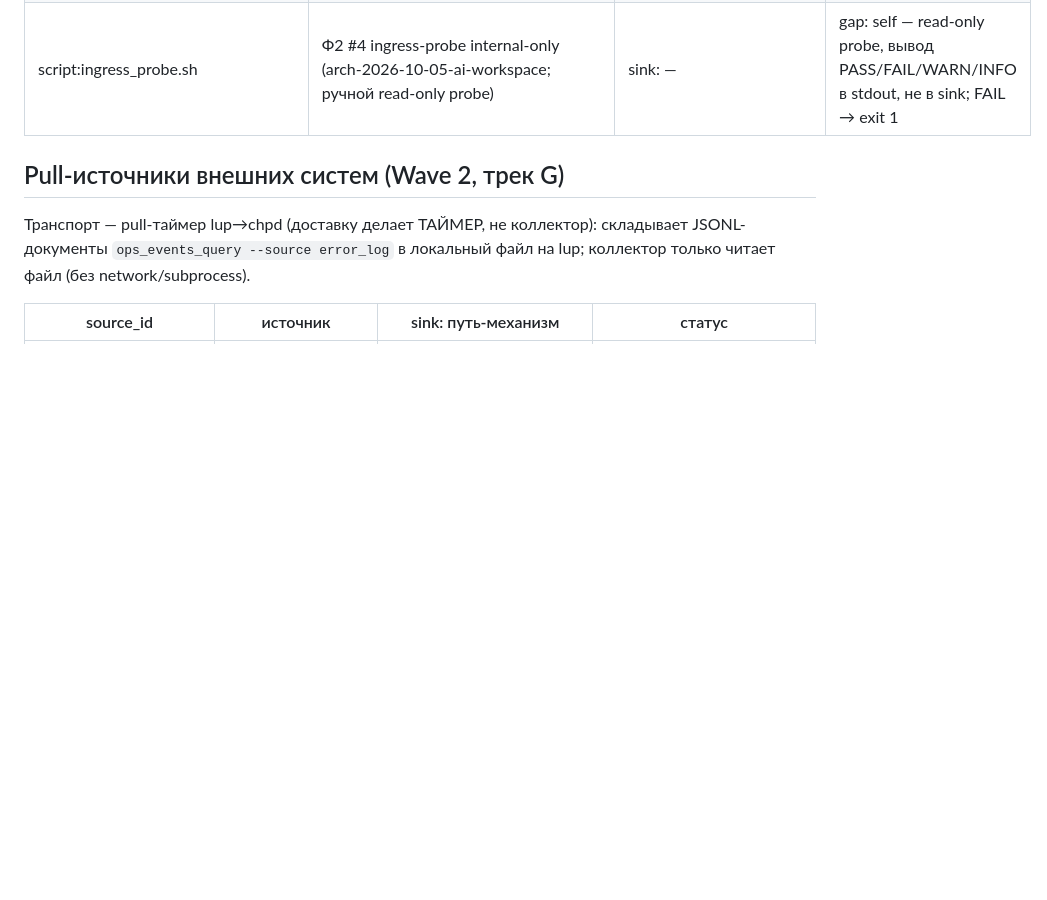
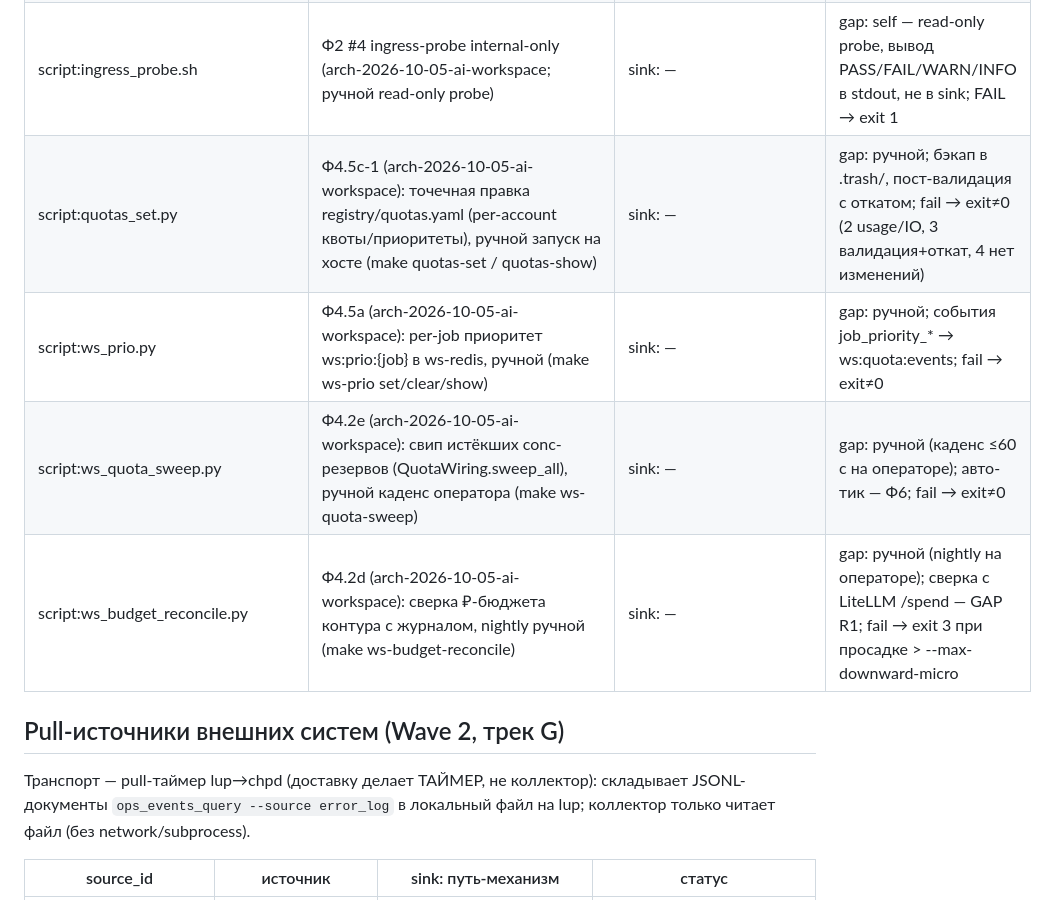
Before and after one commit to DebugSkills/mcp-knowledge, a Markdown page: docs/operations/error-sources.md, the part around the change. GitHub-like rendering; blank space fills up the shorter version.

Commit message:
docs(e5): реестр источников ошибок — 4 host-скрипта AI-верстака (Ф4.2d/e, Ф4.5a/c-1)
Блокирующий preflight G4/G5 (test_error_sources::test_all_markers_covered): quotas_set.py,
ws_prio.py, ws_quota_sweep.py, ws_budget_reconcile.py не были задокументированы в
docs/operations/error-sources.md. Добавлены 4 gap-строки (ручной каденс оператора,
авто-тик — Ф6). tests: 704 passed / 0 (было 703 + 1 failed).

```diff
--- a/docs/operations/error-sources.md
+++ b/docs/operations/error-sources.md
@@ -131,6 +131,10 @@
 | script:errors_guard.py | write-side гвард (cap/burst) + suppression-CLI | sink: — | gap: self — сам не источник; решения оператора → sink/suppression.json + audit.jsonl |
 | script:gateway_canary.py | Ф1 K+1 канарейка LiteLLM-шлюза, инвариант I1 (arch-2026-10-05-ai-workspace; ручной read-only probe) | sink: — | gap: self — read-only probe, [canary]-диагностика только в stdout, не в sink; FAIL → exit≠0 (3=W, 4=барьер, 5=не-429) |
 | script:ingress_probe.sh | Ф2 #4 ingress-probe internal-only (arch-2026-10-05-ai-workspace; ручной read-only probe) | sink: — | gap: self — read-only probe, вывод PASS/FAIL/WARN/INFO в stdout, не в sink; FAIL → exit 1 |
+| script:quotas_set.py | Ф4.5c-1 (arch-2026-10-05-ai-workspace): точечная правка registry/quotas.yaml (per-account квоты/приоритеты), ручной запуск на хосте (make quotas-set / quotas-show) | sink: — | gap: ручной; бэкап в .trash/, пост-валидация с откатом; fail → exit≠0 (2 usage/IO, 3 валидация+откат, 4 нет изменений) |
+| script:ws_prio.py | Ф4.5a (arch-2026-10-05-ai-workspace): per-job приоритет ws:prio:{job} в ws-redis, ручной (make ws-prio set/clear/show) | sink: — | gap: ручной; события job_priority_* → ws:quota:events; fail → exit≠0 |
+| script:ws_quota_sweep.py | Ф4.2e (arch-2026-10-05-ai-workspace): свип истёкших conc-резервов (QuotaWiring.sweep_all), ручной каденс оператора (make ws-quota-sweep) | sink: — | gap: ручной (каденс ≤60 c на операторе); авто-тик — Ф6; fail → exit≠0 |
+| script:ws_budget_reconcile.py | Ф4.2d (arch-2026-10-05-ai-workspace): сверка ₽-бюджета контура с журналом, nightly ручной (make ws-budget-reconcile) | sink: — | gap: ручной (nightly на операторе); сверка с LiteLLM /spend — GAP R1; fail → exit 3 при просадке > --max-downward-micro |
 
 ## Pull-источники внешних систем (Wave 2, трек G)
 
```
